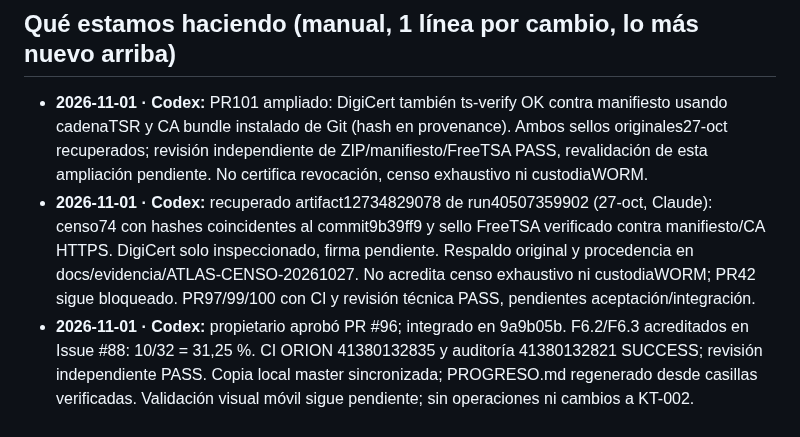
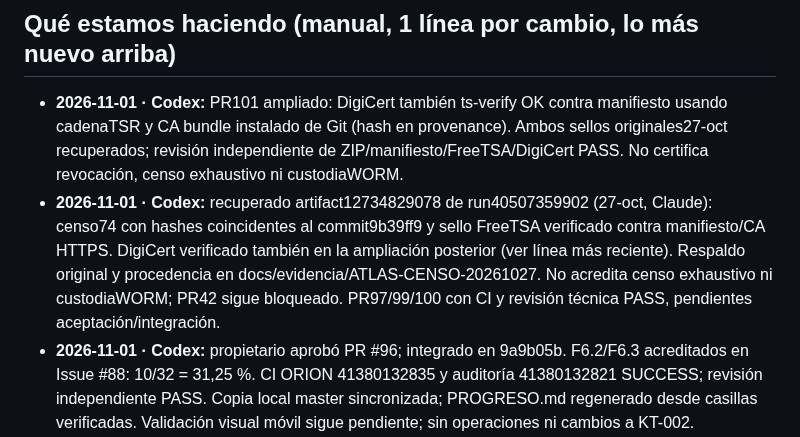
Before and after one commit to Kronnos2006/xauusd-ema-atr-bot, a Markdown page: ESTADO.md, the part around the change. GitHub-like rendering.

Commit message:
Concilia estado de sellos con revisión independiente aprobada
Operated-By: Codex (OpenAI)

Requested-By: Kronnos

Review-Status: evidence independent PASS

Validation: documentary consistency only

```diff
--- a/ESTADO.md
+++ b/ESTADO.md
@@ -15,8 +15,8 @@ Dueño: Kronnos (Kronnos2006). Hora local: Costa Rica (UTC−6).
 7. Decide solo el dueño: dinero, holdouts, borrar datos, cambiar reglas o un experimento en curso.
 
 ## Qué estamos haciendo (manual, 1 línea por cambio, lo más nuevo arriba)
-- **2026-11-01 · Codex:** PR101 ampliado: DigiCert también ts-verify OK contra manifiesto usando cadenaTSR y CA bundle instalado de Git (hash en provenance). Ambos sellos originales27-oct recuperados; revisión independiente de ZIP/manifiesto/FreeTSA PASS, revalidación de esta ampliación pendiente. No certifica revocación, censo exhaustivo ni custodiaWORM.
-- **2026-11-01 · Codex:** recuperado artifact12734829078 de run40507359902 (27-oct, Claude): censo74 con hashes coincidentes al commit9b39ff9 y sello FreeTSA verificado contra manifiesto/CA HTTPS. DigiCert solo inspeccionado, firma pendiente. Respaldo original y procedencia en docs/evidencia/ATLAS-CENSO-20261027. No acredita censo exhaustivo ni custodiaWORM; PR42 sigue bloqueado. PR97/99/100 con CI y revisión técnica PASS, pendientes aceptación/integración.
+- **2026-11-01 · Codex:** PR101 ampliado: DigiCert también ts-verify OK contra manifiesto usando cadenaTSR y CA bundle instalado de Git (hash en provenance). Ambos sellos originales27-oct recuperados; revisión independiente de ZIP/manifiesto/FreeTSA/DigiCert PASS. No certifica revocación, censo exhaustivo ni custodiaWORM.
+- **2026-11-01 · Codex:** recuperado artifact12734829078 de run40507359902 (27-oct, Claude): censo74 con hashes coincidentes al commit9b39ff9 y sello FreeTSA verificado contra manifiesto/CA HTTPS. DigiCert verificado también en la ampliación posterior (ver línea más reciente). Respaldo original y procedencia en docs/evidencia/ATLAS-CENSO-20261027. No acredita censo exhaustivo ni custodiaWORM; PR42 sigue bloqueado. PR97/99/100 con CI y revisión técnica PASS, pendientes aceptación/integración.
 - **2026-11-01 · Codex:** propietario aprobó PR #96; integrado en 9a9b05b. F6.2/F6.3 acreditados en Issue #88: 10/32 = 31,25 %. CI ORION 41380132835 y auditoría 41380132821 SUCCESS; revisión independiente PASS. Copia local master sincronizada; PROGRESO.md regenerado desde casillas verificadas. Validación visual móvil sigue pendiente; sin operaciones ni cambios a KT-002.
 - **2026-11-01 · Codex:** objetivo >=30 %; Issue #88 remoto registra 8/32 (25 %). Rama codex/panel-unificado-avance-30 prepara F6.2/F6.3: fuentes y hashes de cuatro módulos, alertas fail-closed y pruebas offline. Sin acreditar hitos; CI, revisión independiente e integración del dueño pendientes.
 - **2026-11-01 · Codex:** consulta local de avance: PROGRESO.md registra 5/32 hitos (15,6 %), corte inicial del 1-nov; sin recalcular ni verificar Issue #88 en vivo. Sin cambios de código ni experimentos.
```
